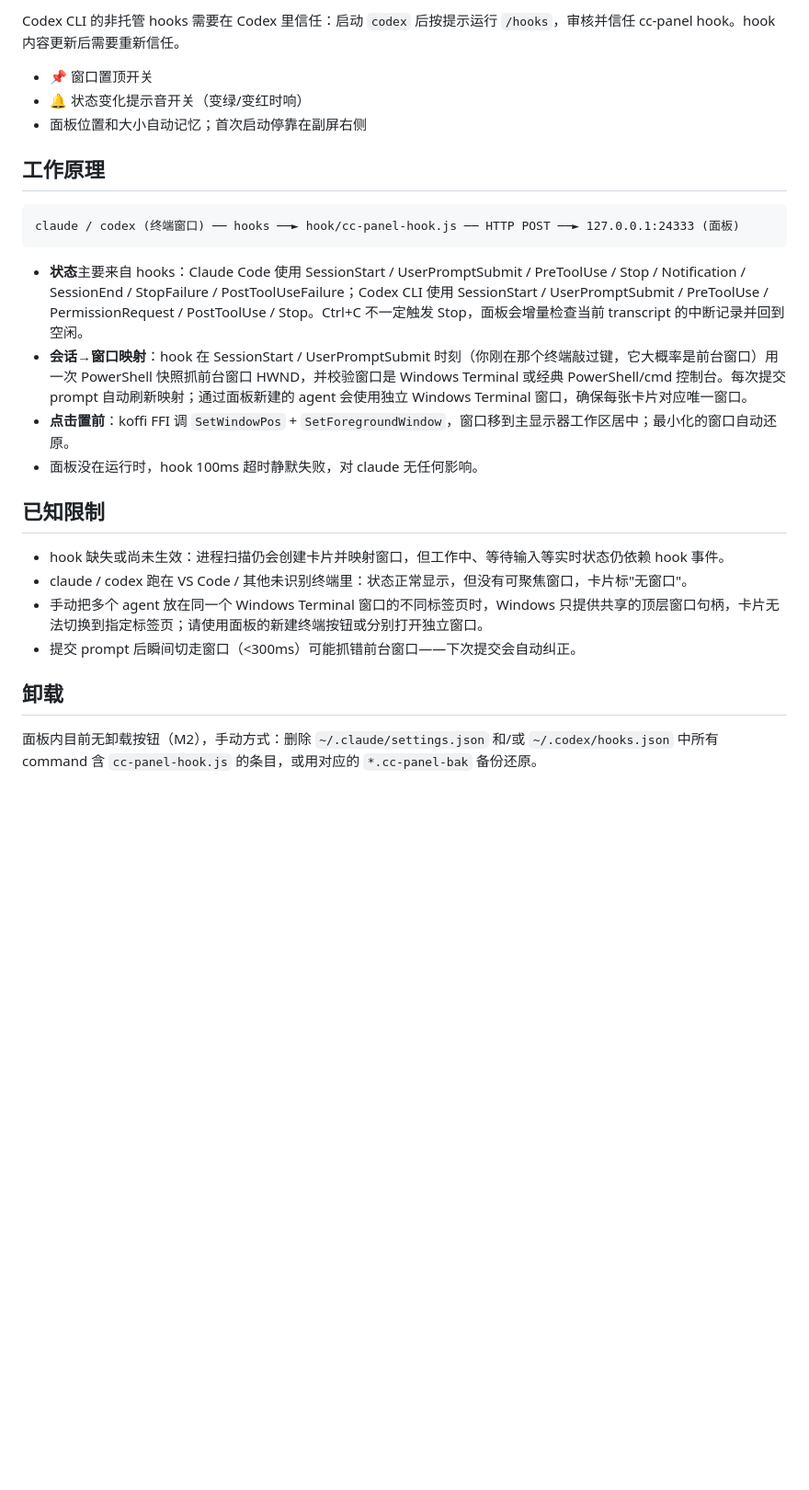
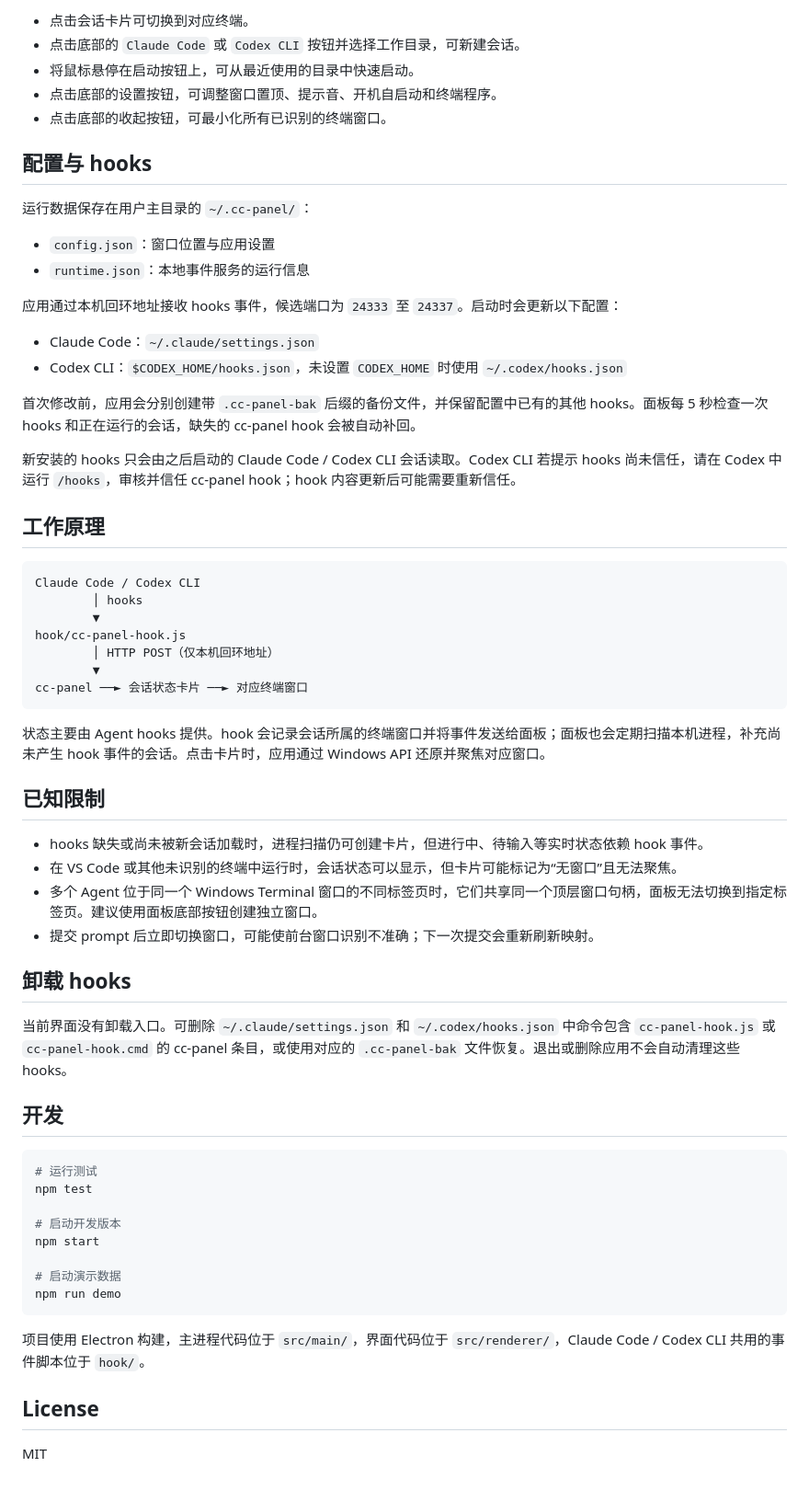
Before and after one commit to pigfloyd/cc-panel, a Markdown page: README.md, the part around the change printed below. Shown: that part at 92% size. GitHub-like rendering; blank space fills up the shorter version.

````diff
--- a/README.md
+++ b/README.md
@@ -33,28 +54,66 @@ Demo 模式不会启动本地 hook 服务、安装 hooks、读取真实会话或
 
-Codex CLI 的非托管 hooks 需要在 Codex 里信任：启动 `codex` 后按提示运行 `/hooks`，审核并信任 cc-panel hook。hook 内容更新后需要重新信任。
+- 点击会话卡片可切换到对应终端。
+- 点击底部的 `Claude Code` 或 `Codex CLI` 按钮并选择工作目录，可新建会话。
+- 将鼠标悬停在启动按钮上，可从最近使用的目录中快速启动。
+- 点击底部的设置按钮，可调整窗口置顶、提示音、开机自启动和终端程序。
+- 点击底部的收起按钮，可最小化所有已识别的终端窗口。
 
-- 📌 窗口置顶开关
-- 🔔 状态变化提示音开关（变绿/变红时响）
-- 面板位置和大小自动记忆；首次启动停靠在副屏右侧
+## 配置与 hooks
+
+运行数据保存在用户主目录的 `~/.cc-panel/`：
+
+- `config.json`：窗口位置与应用设置
+- `runtime.json`：本地事件服务的运行信息
+
+应用通过本机回环地址接收 hooks 事件，候选端口为 `24333` 至 `24337`。启动时会更新以下配置：
+
+- Claude Code：`~/.claude/settings.json`
+- Codex CLI：`$CODEX_HOME/hooks.json`，未设置 `CODEX_HOME` 时使用 `~/.codex/hooks.json`
+
+首次修改前，应用会分别创建带 `.cc-panel-bak` 后缀的备份文件，并保留配置中已有的其他 hooks。面板每 5 秒检查一次 hooks 和正在运行的会话，缺失的 cc-panel hook 会被自动补回。
+
+新安装的 hooks 只会由之后启动的 Claude Code / Codex CLI 会话读取。Codex CLI 若提示 hooks 尚未信任，请在 Codex 中运行 `/hooks`，审核并信任 cc-panel hook；hook 内容更新后可能需要重新信任。
 
 ## 工作原理
 
-```
-claude / codex (终端窗口) ── hooks ──► hook/cc-panel-hook.js ── HTTP POST ──► 127.0.0.1:24333 (面板)
+```text
+Claude Code / Codex CLI
+        │ hooks
+        ▼
+hook/cc-panel-hook.js
+        │ HTTP POST（仅本机回环地址）
+        ▼
+cc-panel ──► 会话状态卡片 ──► 对应终端窗口
 ```
 
-- **状态**主要来自 hooks：Claude Code 使用 SessionStart / UserPromptSubmit / PreToolUse / Stop / Notification / SessionEnd / StopFailure / PostToolUseFailure；Codex CLI 使用 SessionStart / UserPromptSubmit / PreToolUse / PermissionRequest / PostToolUse / Stop。Ctrl+C 不一定触发 Stop，面板会增量检查当前 transcript 的中断记录并回到空闲。
-- **会话→窗口映射**：hook 在 SessionStart / UserPromptSubmit 时刻（你刚在那个终端敲过键，它大概率是前台窗口）用一次 PowerShell 快照抓前台窗口 HWND，并校验窗口是 Windows Terminal 或经典 PowerShell/cmd 控制台。每次提交 prompt 自动刷新映射；通过面板新建的 agent 会使用独立 Windows Terminal 窗口，确保每张卡片对应唯一窗口。
-- **点击置前**：koffi FFI 调 `SetWindowPos` + `SetForegroundWindow`，窗口移到主显示器工作区居中；最小化的窗口自动还原。
-- 面板没在运行时，hook 100ms 超时静默失败，对 claude 无任何影响。
+状态主要由 Agent hooks 提供。hook 会记录会话所属的终端窗口并将事件发送给面板；面板也会定期扫描本机进程，补充尚未产生 hook 事件的会话。点击卡片时，应用通过 Windows API 还原并聚焦对应窗口。
 
 ## 已知限制
 
-- hook 缺失或尚未生效：进程扫描仍会创建卡片并映射窗口，但工作中、等待输入等实时状态仍依赖 hook 事件。
-- claude / codex 跑在 VS Code / 其他未识别终端里：状态正常显示，但没有可聚焦窗口，卡片标"无窗口"。
-- 手动把多个 agent 放在同一个 Windows Terminal 窗口的不同标签页时，Windows 只提供共享的顶层窗口句柄，卡片无法切换到指定标签页；请使用面板的新建终端按钮或分别打开独立窗口。
-- 提交 prompt 后瞬间切走窗口（<300ms）可能抓错前台窗口——下次提交会自动纠正。
+- hooks 缺失或尚未被新会话加载时，进程扫描仍可创建卡片，但进行中、待输入等实时状态依赖 hook 事件。
+- 在 VS Code 或其他未识别的终端中运行时，会话状态可以显示，但卡片可能标记为“无窗口”且无法聚焦。
+- 多个 Agent 位于同一个 Windows Terminal 窗口的不同标签页时，它们共享同一个顶层窗口句柄，面板无法切换到指定标签页。建议使用面板底部按钮创建独立窗口。
+- 提交 prompt 后立即切换窗口，可能使前台窗口识别不准确；下一次提交会重新刷新映射。
 
-## 卸载
+## 卸载 hooks
 
-面板内目前无卸载按钮（M2），手动方式：删除 `~/.claude/settings.json` 和/或 `~/.codex/hooks.json` 中所有 command 含 `cc-panel-hook.js` 的条目，或用对应的 `*.cc-panel-bak` 备份还原。
+当前界面没有卸载入口。可删除 `~/.claude/settings.json` 和 `~/.codex/hooks.json` 中命令包含 `cc-panel-hook.js` 或 `cc-panel-hook.cmd` 的 cc-panel 条目，或使用对应的 `.cc-panel-bak` 文件恢复。退出或删除应用不会自动清理这些 hooks。
+
+## 开发
+
+```powershell
+# 运行测试
+npm test
+
+# 启动开发版本
+npm start
+
+# 启动演示数据
+npm run demo
+```
+
+项目使用 Electron 构建，主进程代码位于 `src/main/`，界面代码位于 `src/renderer/`，Claude Code / Codex CLI 共用的事件脚本位于 `hook/`。
+
+## License
+
+MIT
````
Also changed, not shown: other parts of README.md (+35 -14 lines), intro.png (added).
